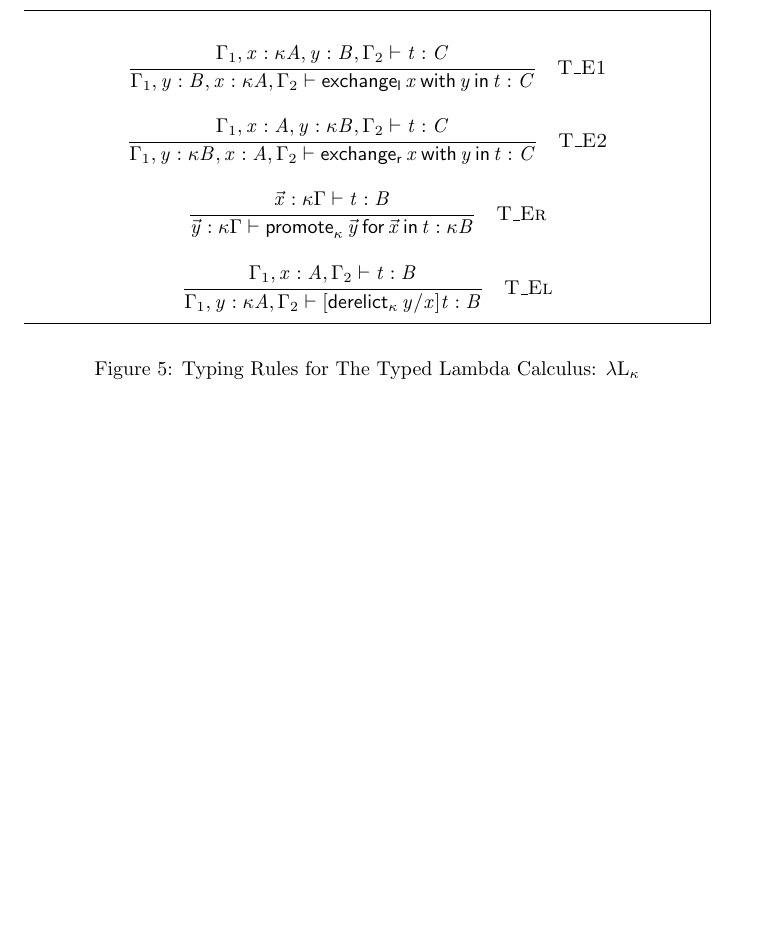
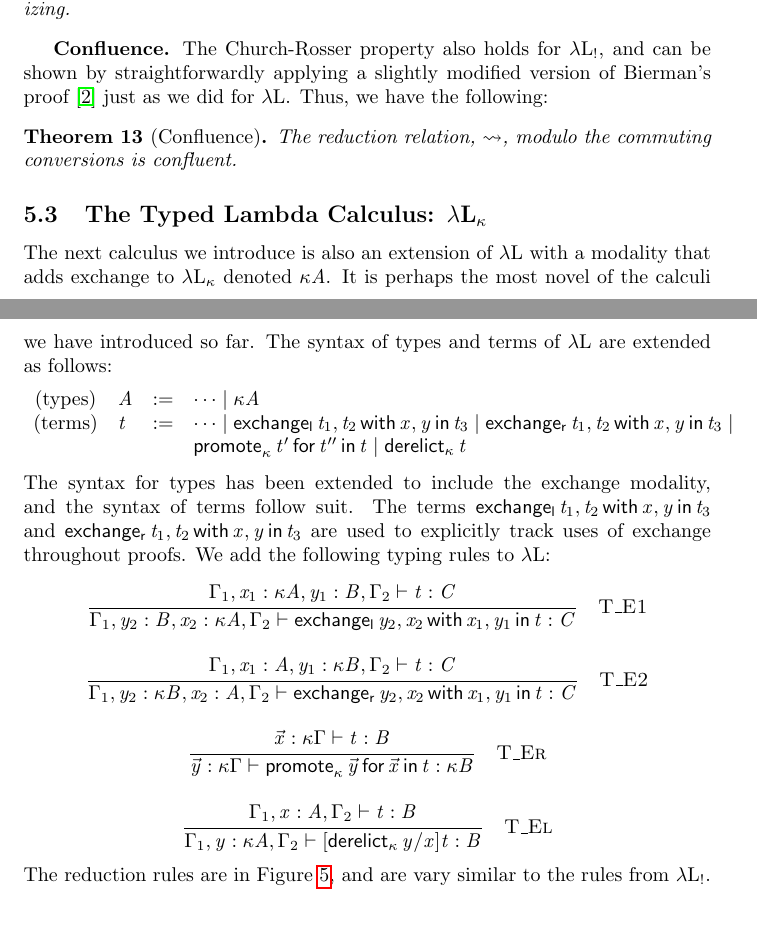
Before and after one commit to vcvpaiva/dialecticaLambek, a LaTeX document (main.tex, which reads L-inc.tex): part of page 15 of 16 before the commit and two parts of pages 11 and 12 of 16 after it, the two joined at a grey line, cut at the place of the change, the shorter picture padded with empty space. The pictures show the PDF file main-ott.pdf that the author committed with the source.

Commit message:
Working on \lambdaL_\kappa.

```diff
--- a/L-inc.tex
+++ b/L-inc.tex
@@ -478,17 +478,17 @@
 
 
 \newcommand{\LdruleTXXEOne}[1]{\Ldrule[#1]{%
-\Lpremise{ \Gamma_{{\mathrm{1}}}  \Lsym{,}  \Lmv{x}  \Lsym{:}   \kappa  \Lnt{A}   \Lsym{,}  \Lmv{y}  \Lsym{:}  \Lnt{B}  \Lsym{,}  \Gamma_{{\mathrm{2}}}  \vdash  \Lnt{t}  :  \Lnt{C} }%
+\Lpremise{ \Gamma_{{\mathrm{1}}}  \Lsym{,}  \Lmv{x_{{\mathrm{1}}}}  \Lsym{:}   \kappa  \Lnt{A}   \Lsym{,}  \Lmv{y_{{\mathrm{1}}}}  \Lsym{:}  \Lnt{B}  \Lsym{,}  \Gamma_{{\mathrm{2}}}  \vdash  \Lnt{t}  :  \Lnt{C} }%
 }{
- \Gamma_{{\mathrm{1}}}  \Lsym{,}  \Lmv{y}  \Lsym{:}  \Lnt{B}  \Lsym{,}  \Lmv{x}  \Lsym{:}   \kappa  \Lnt{A}   \Lsym{,}  \Gamma_{{\mathrm{2}}}  \vdash   \mathsf{exchange_l}\, \Lmv{x} \,\mathsf{with}\, \Lmv{y} \,\mathsf{in}\, \Lnt{t}   :  \Lnt{C} }{%
+ \Gamma_{{\mathrm{1}}}  \Lsym{,}  \Lmv{y_{{\mathrm{2}}}}  \Lsym{:}  \Lnt{B}  \Lsym{,}  \Lmv{x_{{\mathrm{2}}}}  \Lsym{:}   \kappa  \Lnt{A}   \Lsym{,}  \Gamma_{{\mathrm{2}}}  \vdash   \mathsf{exchange_l}\, \Lmv{y_{{\mathrm{2}}}} , \Lmv{x_{{\mathrm{2}}}} \,\mathsf{with}\, \Lmv{x_{{\mathrm{1}}}} , \Lmv{y_{{\mathrm{1}}}} \,\mathsf{in}\, \Lnt{t}   :  \Lnt{C} }{%
 {\Ldrulename{T\_E1}}{}%
 }}
 
 
 \newcommand{\LdruleTXXETwo}[1]{\Ldrule[#1]{%
-\Lpremise{ \Gamma_{{\mathrm{1}}}  \Lsym{,}  \Lmv{x}  \Lsym{:}  \Lnt{A}  \Lsym{,}  \Lmv{y}  \Lsym{:}   \kappa  \Lnt{B}   \Lsym{,}  \Gamma_{{\mathrm{2}}}  \vdash  \Lnt{t}  :  \Lnt{C} }%
+\Lpremise{ \Gamma_{{\mathrm{1}}}  \Lsym{,}  \Lmv{x_{{\mathrm{1}}}}  \Lsym{:}  \Lnt{A}  \Lsym{,}  \Lmv{y_{{\mathrm{1}}}}  \Lsym{:}   \kappa  \Lnt{B}   \Lsym{,}  \Gamma_{{\mathrm{2}}}  \vdash  \Lnt{t}  :  \Lnt{C} }%
 }{
- \Gamma_{{\mathrm{1}}}  \Lsym{,}  \Lmv{y}  \Lsym{:}   \kappa  \Lnt{B}   \Lsym{,}  \Lmv{x}  \Lsym{:}  \Lnt{A}  \Lsym{,}  \Gamma_{{\mathrm{2}}}  \vdash   \mathsf{exchange_r}\, \Lmv{x} \,\mathsf{with}\, \Lmv{y} \,\mathsf{in}\, \Lnt{t}   :  \Lnt{C} }{%
+ \Gamma_{{\mathrm{1}}}  \Lsym{,}  \Lmv{y_{{\mathrm{2}}}}  \Lsym{:}   \kappa  \Lnt{B}   \Lsym{,}  \Lmv{x_{{\mathrm{2}}}}  \Lsym{:}  \Lnt{A}  \Lsym{,}  \Gamma_{{\mathrm{2}}}  \vdash   \mathsf{exchange_r}\, \Lmv{y_{{\mathrm{2}}}} , \Lmv{x_{{\mathrm{2}}}} \,\mathsf{with}\, \Lmv{x_{{\mathrm{1}}}} , \Lmv{y_{{\mathrm{1}}}} \,\mathsf{in}\, \Lnt{t}   :  \Lnt{C} }{%
 {\Ldrulename{T\_E2}}{}%
 }}
 
--- a/main.tex
+++ b/main.tex
@@ -732,20 +732,44 @@ normalizing, because ILL is.
   \label{corollary:strong_normalization_lambdaL!}
   If $[[G |- t : A]]$, then $[[t]]$ is strongly normalizing.
 \end{corollary}
+
+\textbf{Confluence.} The Church-Rosser property also holds for
+$\lambda\text{L}_!$, and can be shown by straightforwardly applying a
+slightly modified version of Bierman's proof \cite{Bierman:1994} just
+as we did for $\lambda\text{L}$.  Thus, we have the following:
+\begin{theorem}[Confluence]
+  \label{thm:confluence}
+  The reduction relation, $[[~>]]$, modulo the commuting conversions
+  is confluent.
+\end{theorem}
 % subsection the_typed_lambek_calculus:lambda-l! (end)
 
-\begin{figure}
-  \begin{mdframed}
+\subsection{The Typed Lambda Calculus: $\lambda\text{L}_\kappa$}
+\label{subsec:the_typed_lambda_calculus:lambda-l-kappa}
+
+The next calculus we introduce is also an extension of
+$\lambda\text{L}$ with a modality that adds exchange to
+$\lambda\text{L}_\kappa$ denoted $[[E A]]$.  It is perhaps the most
+novel of the calculi we have introduced so far.  The syntax of types
+and terms of $\lambda\text{L}$ are extended as follows:
+\[
+\begin{array}{cllllll}
+  \text{(types)}    & [[A]] & := & \cdots \mid [[E A]]\\
+  \text{(terms)}    & [[t]] & := & \cdots \mid [[lexchange t1,t2 with x,y in t3]] \mid [[rexchange t1,t2 with x,y in t3]] \mid
+  \\ & & & [[promoteE t' for t'' in t]] \mid [[derelictE t]]\\
+\end{array}
+\]
+The syntax for types has been extended to include the exchange
+modality, and the syntax of terms follow suit.  The terms $[[lexchange
+    t1,t2 with x,y in t3]]$ and $[[rexchange t1,t2 with x,y in t3]]$
+are used to explicitly track uses of exchange throughout proofs.  We
+add the following typing rules to $\lambda\text{L}$:
 \begin{mathpar}
   \LdruleTXXEOne{} \and
   \LdruleTXXETwo{} \and
   \LdruleTXXEr{} \and
   \LdruleTXXEl{}
 \end{mathpar}
-  \end{mdframed}
-  \caption{Typing Rules for The Typed Lambda Calculus: $\lambda\text{L}_\kappa$}
-  \label{fig:typed-LE}
-\end{figure}
 
 \begin{figure}
   \begin{mdframed}
@@ -768,7 +792,10 @@ normalizing, because ILL is.
   \caption{Rewriting Rules for The Typed Lambek Calculus: $\lambda\text{L}_\kappa$}
   \label{fig:rewrite-LE}
 \end{figure}
-
+\noindent
+The reduction rules are in Figure~\ref{fig:rewrite-LE}, and are vary
+similar to the rules from $\lambda\text{L}_!$.
+% subsection the_typed_lambda_calculus:lambda-l-kappa (end)
 % section type_theories (end)
 
 
```
Also changed, not shown: main-ott.pdf, L-inc.tex (20 more changed lines), main.tex (4 more changed lines), 1 other file. Lines whose indentation alone changed are shown as unchanged.
